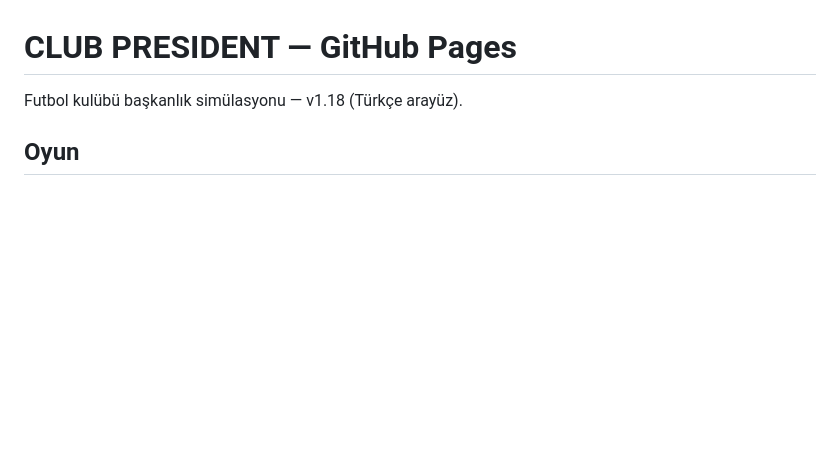
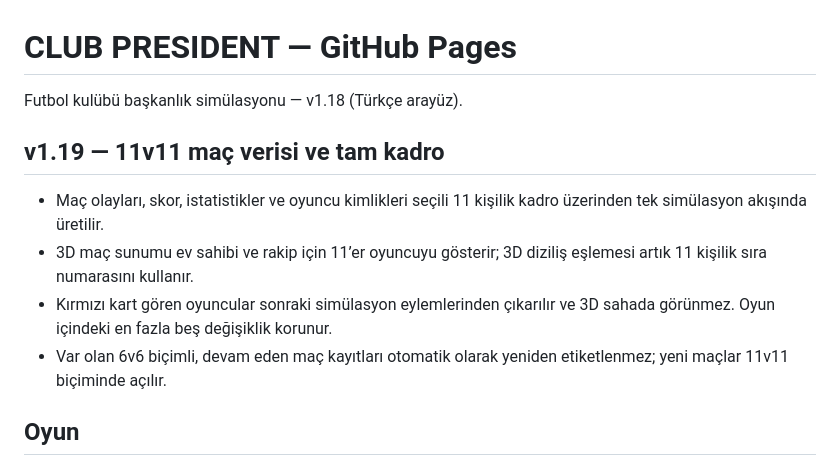
Before and after one commit to onurqlp/club-president, a Markdown page: README.md, the part around the change. Rendered like a GitHub page; blank space fills up the shorter version.

Commit message:
Document GO 1 11v11 match behavior

```diff
--- a/README.md
+++ b/README.md
@@ -1,6 +1,13 @@
 # CLUB PRESIDENT — GitHub Pages
 
 Futbol kulübü başkanlık simülasyonu — v1.18 (Türkçe arayüz).
+
+## v1.19 — 11v11 maç verisi ve tam kadro
+
+- Maç olayları, skor, istatistikler ve oyuncu kimlikleri seçili 11 kişilik kadro üzerinden tek simülasyon akışında üretilir.
+- 3D maç sunumu ev sahibi ve rakip için 11’er oyuncuyu gösterir; 3D diziliş eşlemesi artık 11 kişilik sıra numarasını kullanır.
+- Kırmızı kart gören oyuncular sonraki simülasyon eylemlerinden çıkarılır ve 3D sahada görünmez. Oyun içindeki en fazla beş değişiklik korunur.
+- Var olan 6v6 biçimli, devam eden maç kayıtları otomatik olarak yeniden etiketlenmez; yeni maçlar 11v11 biçiminde açılır.
 
 ## Oyun
 
```
